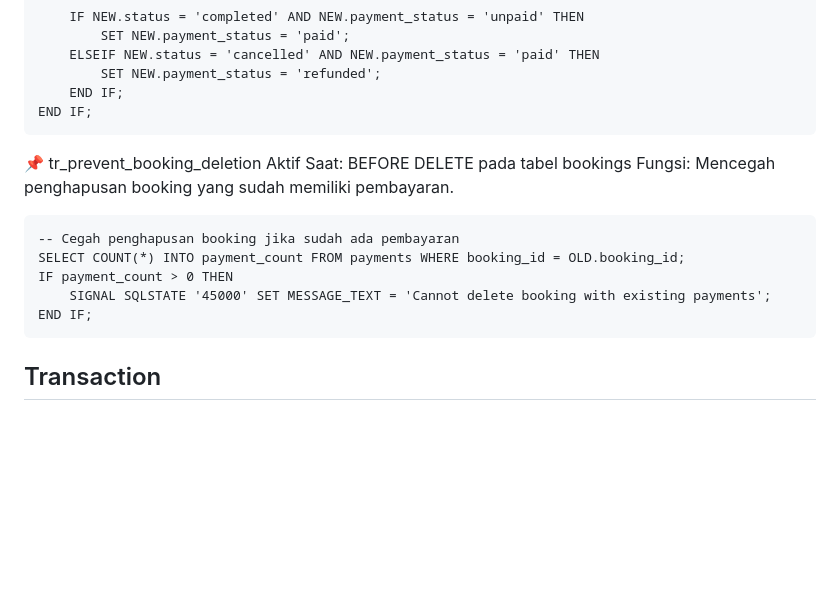
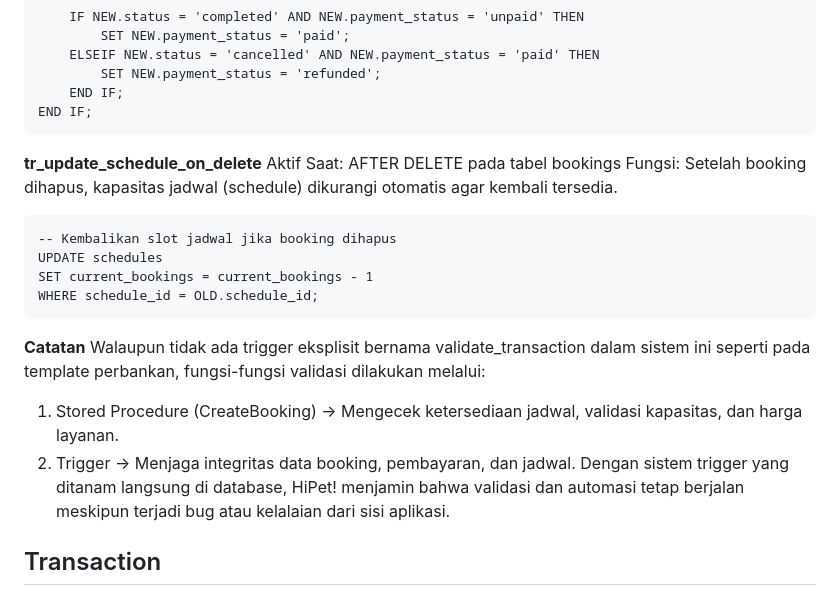
Before and after one commit to wahyuwsap/HiPet, a Markdown page: README.md, the part around the change printed below. GitHub-like rendering; blank space fills up the shorter version.

````diff
--- a/README.md
+++ b/README.md
@@ -107,18 +109,25 @@ IF OLD.status != NEW.status THEN
 END IF;
 ```
 
-📌 tr_prevent_booking_deletion
-Aktif Saat: BEFORE DELETE pada tabel bookings
+**tr_update_schedule_on_delete**
+Aktif Saat: AFTER DELETE pada tabel bookings
 Fungsi:
-Mencegah penghapusan booking yang sudah memiliki pembayaran.
+Setelah booking dihapus, kapasitas jadwal (schedule) dikurangi otomatis agar kembali tersedia.
 
 ```
--- Cegah penghapusan booking jika sudah ada pembayaran
-SELECT COUNT(*) INTO payment_count FROM payments WHERE booking_id = OLD.booking_id;
-IF payment_count > 0 THEN
-    SIGNAL SQLSTATE '45000' SET MESSAGE_TEXT = 'Cannot delete booking with existing payments';
-END IF;
+-- Kembalikan slot jadwal jika booking dihapus
+UPDATE schedules
+SET current_bookings = current_bookings - 1
+WHERE schedule_id = OLD.schedule_id;
 ```
+
+
+**Catatan**
+Walaupun tidak ada trigger eksplisit bernama validate_transaction dalam sistem ini seperti pada template perbankan, fungsi-fungsi validasi dilakukan melalui:
+1. Stored Procedure (CreateBooking) → Mengecek ketersediaan jadwal, validasi kapasitas, dan harga layanan.
+2. Trigger → Menjaga integritas data booking, pembayaran, dan jadwal.
+Dengan sistem trigger yang ditanam langsung di database, HiPet! menjamin bahwa validasi dan automasi tetap berjalan meskipun terjadi bug atau kelalaian dari sisi aplikasi.
+
 
 
 <h2>Transaction</h2>
````
Also changed, not shown: other parts of README.md (+4 -2 lines).
